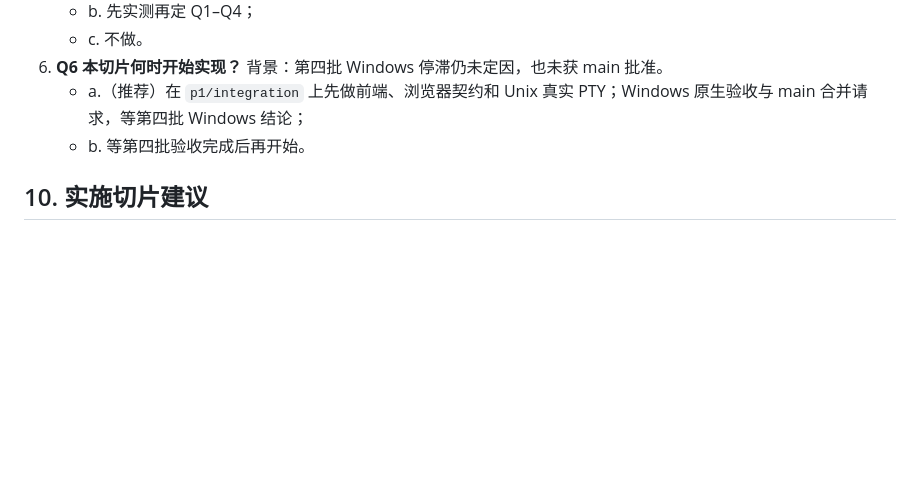
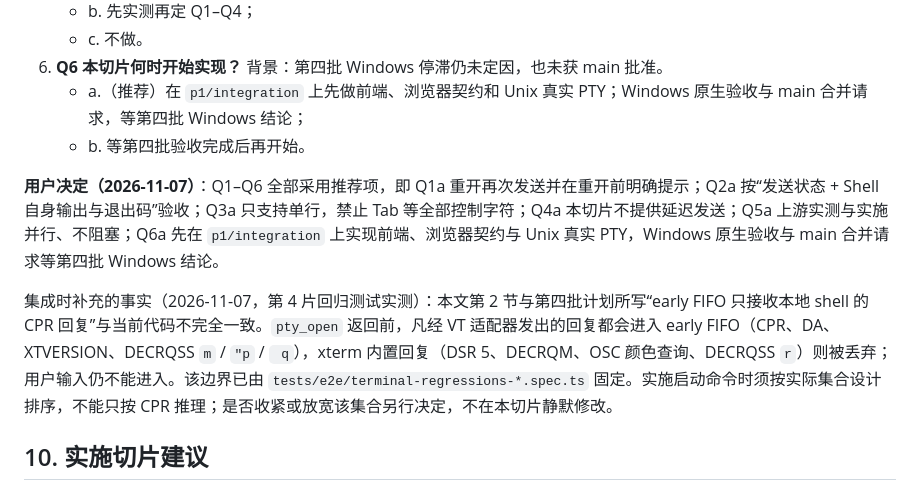
Before and after one commit to mofyer/new-windterm, a Markdown page: docs/p1/STARTUP_COMMAND_PLAN.zh-CN.md, the part around the change. Drawn GitHub-style; blank space fills up the shorter version.

Commit message:
docs(p1): record user decisions for startup command and history budget [skip ci]
启动后执行命令 Q1–Q6 与历史预算第 1–6 题均采用推荐项；补记
early FIFO 实际接收的回复集合（由第 4 片回归测试固定）。

Co-Authored-By: Claude Opus 5.5 <noreply@anthropic.com>

```diff
--- a/docs/p1/STARTUP_COMMAND_PLAN.zh-CN.md
+++ b/docs/p1/STARTUP_COMMAND_PLAN.zh-CN.md
@@ -353,6 +353,10 @@
    - a.（推荐）在 `p1/integration` 上先做前端、浏览器契约和 Unix 真实 PTY；Windows 原生验收与 main 合并请求，等第四批 Windows 结论；
    - b. 等第四批验收完成后再开始。
 
+**用户决定（2026-11-07）**：Q1–Q6 全部采用推荐项，即 Q1a 重开再次发送并在重开前明确提示；Q2a 按“发送状态 + Shell 自身输出与退出码”验收；Q3a 只支持单行，禁止 Tab 等全部控制字符；Q4a 本切片不提供延迟发送；Q5a 上游实测与实施并行、不阻塞；Q6a 先在 `p1/integration` 上实现前端、浏览器契约与 Unix 真实 PTY，Windows 原生验收与 main 合并请求等第四批 Windows 结论。
+
+集成时补充的事实（2026-11-07，第 4 片回归测试实测）：本文第 2 节与第四批计划所写“early FIFO 只接收本地 shell 的 CPR 回复”与当前代码不完全一致。`pty_open` 返回前，凡经 VT 适配器发出的回复都会进入 early FIFO（CPR、DA、XTVERSION、DECRQSS `m` / `"p` / ` q`），xterm 内置回复（DSR 5、DECRQM、OSC 颜色查询、DECRQSS `r`）则被丢弃；用户输入仍不能进入。该边界已由 `tests/e2e/terminal-regressions-*.spec.ts` 固定。实施启动命令时须按实际集合设计排序，不能只按 CPR 推理；是否收紧或放宽该集合另行决定，不在本切片静默修改。
+
 ## 10. 实施切片建议
 
 - 用户决定 Q1–Q4 后再编码。按方案 A 分两路并行：
```
Also changed, not shown: docs/p1/HISTORY_BUDGET_PLAN.zh-CN.md (+2 -0 lines).
